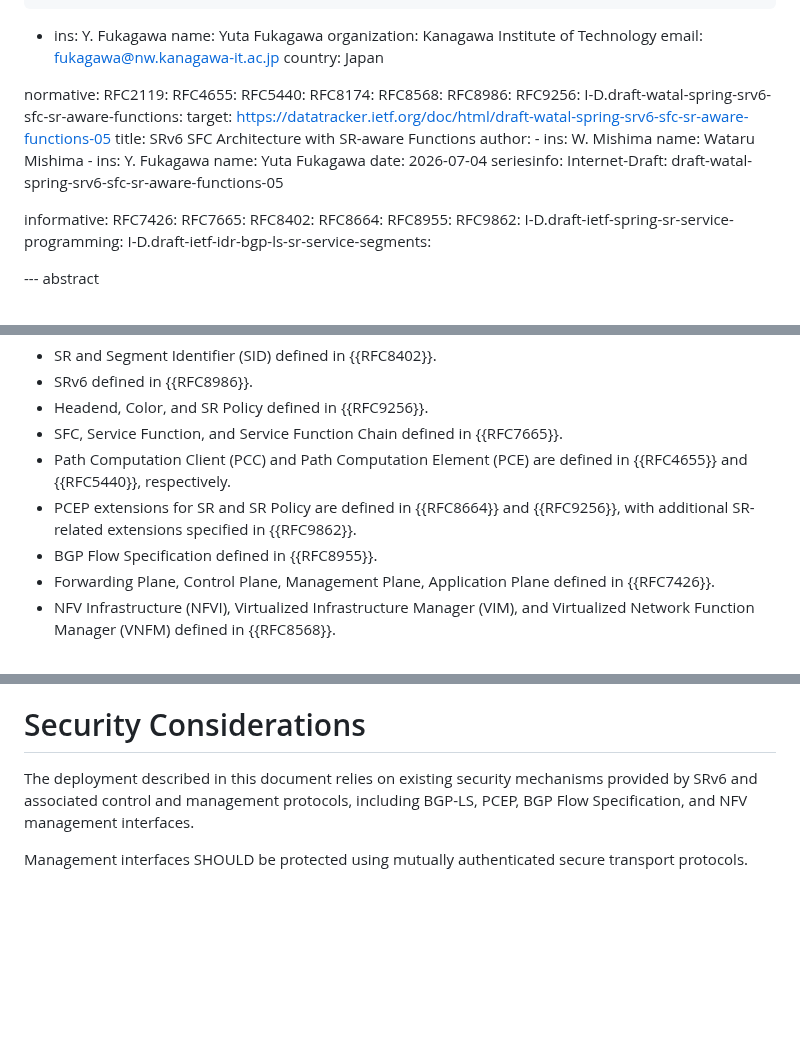
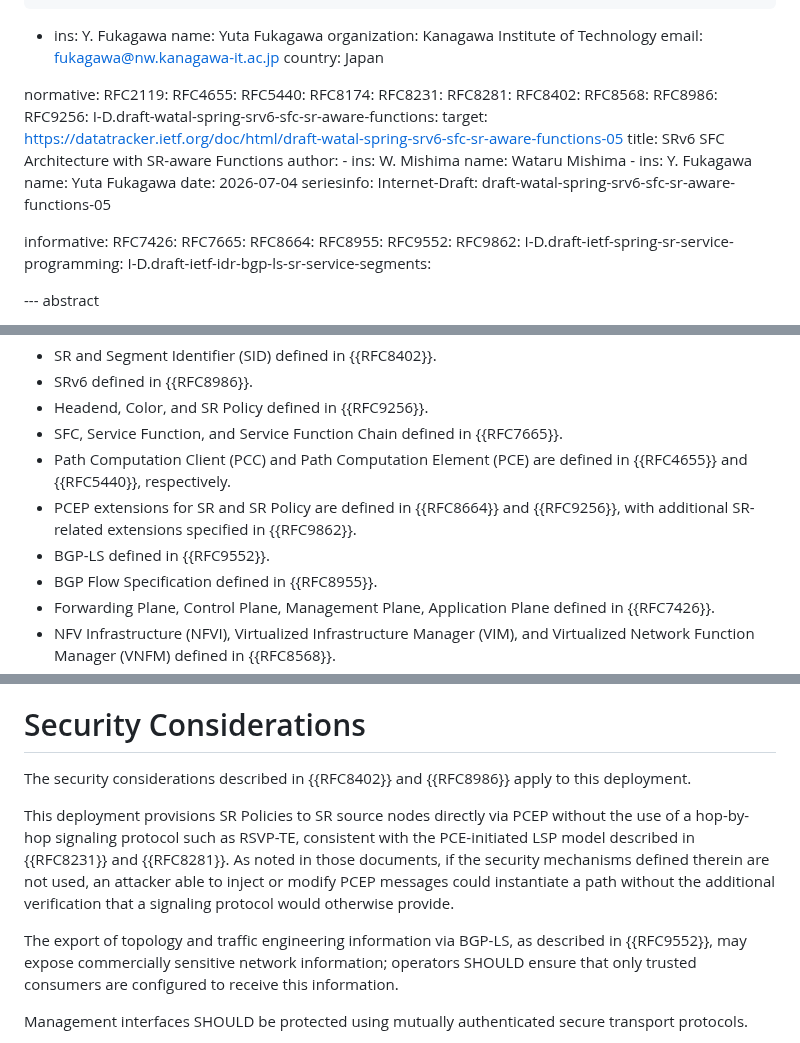
Before and after one commit to watal/draft-watal-srv6ops-srv6-sfc-deployment, a Markdown page: draft-watal-srv6ops-srv6-sfc-deployment.md, 3 parts joined by grey strips. GitHub-like rendering; blank space fills up the shorter version.

Commit message:
chore(docs): fix Security Considerations

```diff
--- a/draft-watal-srv6ops-srv6-sfc-deployment.md
+++ b/draft-watal-srv6ops-srv6-sfc-deployment.md
@@ -37,6 +37,9 @@ normative:
   RFC4655:
   RFC5440:
   RFC8174:
+  RFC8231:
+  RFC8281:
+  RFC8402:
   RFC8568:
   RFC8986:
   RFC9256:
@@ -57,9 +60,9 @@ normative:
 informative:
   RFC7426:
   RFC7665:
-  RFC8402:
   RFC8664:
   RFC8955:
+  RFC9552:
   RFC9862:
   I-D.draft-ietf-spring-sr-service-programming:
   I-D.draft-ietf-idr-bgp-ls-sr-service-segments:
@@ -101,6 +104,7 @@ The following terms are used in this document as defined in the related RFCs and
 * SFC, Service Function, and Service Function Chain defined in {{RFC7665}}.
 * Path Computation Client (PCC) and Path Computation Element (PCE) are defined in {{RFC4655}} and {{RFC5440}}, respectively.
 * PCEP extensions for SR and SR Policy are defined in {{RFC8664}} and {{RFC9256}}, with additional SR-related extensions specified in {{RFC9862}}.
+* BGP-LS defined in {{RFC9552}}.
 * BGP Flow Specification defined in {{RFC8955}}.
 * Forwarding Plane, Control Plane, Management Plane, Application Plane defined in {{RFC7426}}.
 * NFV Infrastructure (NFVI), Virtualized Infrastructure Manager (VIM), and Virtualized Network Function Manager (VNFM) defined in {{RFC8568}}.
@@ -585,7 +589,11 @@ Operators SHOULD implement consistency checks and readiness verification before
 
 # Security Considerations
 
-The deployment described in this document relies on existing security mechanisms provided by SRv6 and associated control and management protocols, including BGP-LS, PCEP, BGP Flow Specification, and NFV management interfaces.
+The security considerations described in {{RFC8402}} and {{RFC8986}} apply to this deployment.
+
+This deployment provisions SR Policies to SR source nodes directly via PCEP without the use of a hop-by-hop signaling protocol such as RSVP-TE, consistent with the PCE-initiated LSP model described in {{RFC8231}} and {{RFC8281}}. As noted in those documents, if the security mechanisms defined therein are not used, an attacker able to inject or modify PCEP messages could instantiate a path without the additional verification that a signaling protocol would otherwise provide.
+
+The export of topology and traffic engineering information via BGP-LS, as described in {{RFC9552}}, may expose commercially sensitive network information; operators SHOULD ensure that only trusted consumers are configured to receive this information.
 
 Management interfaces SHOULD be protected using mutually authenticated secure transport protocols.
 
```
